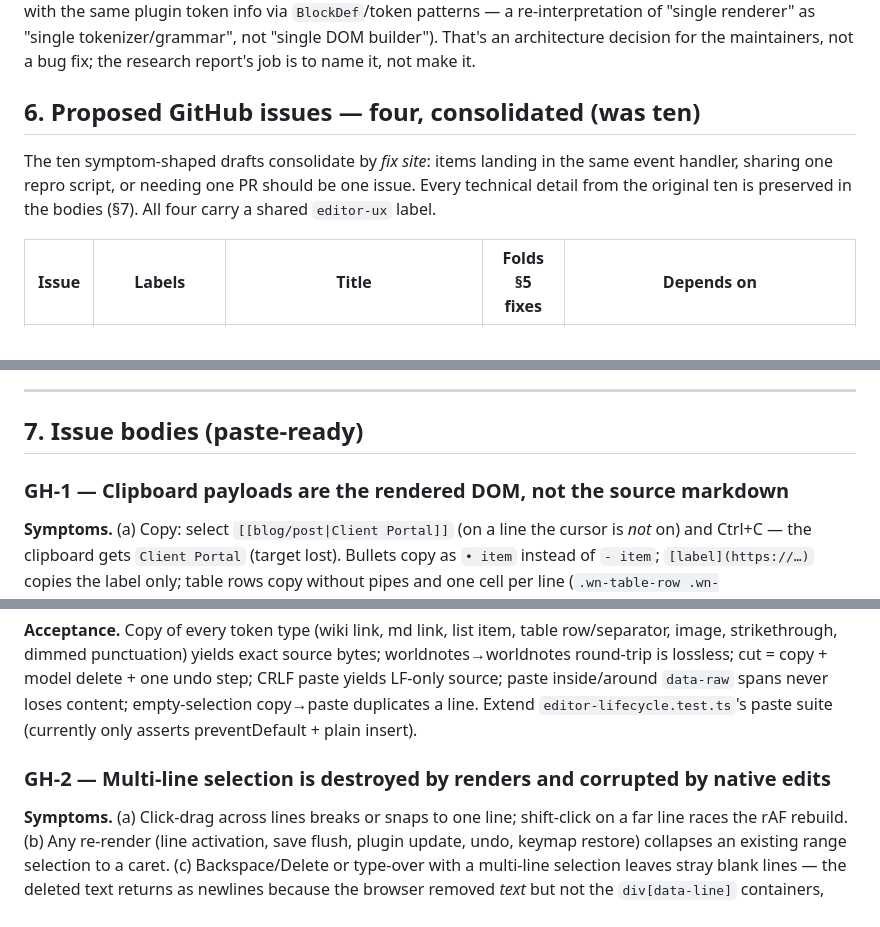
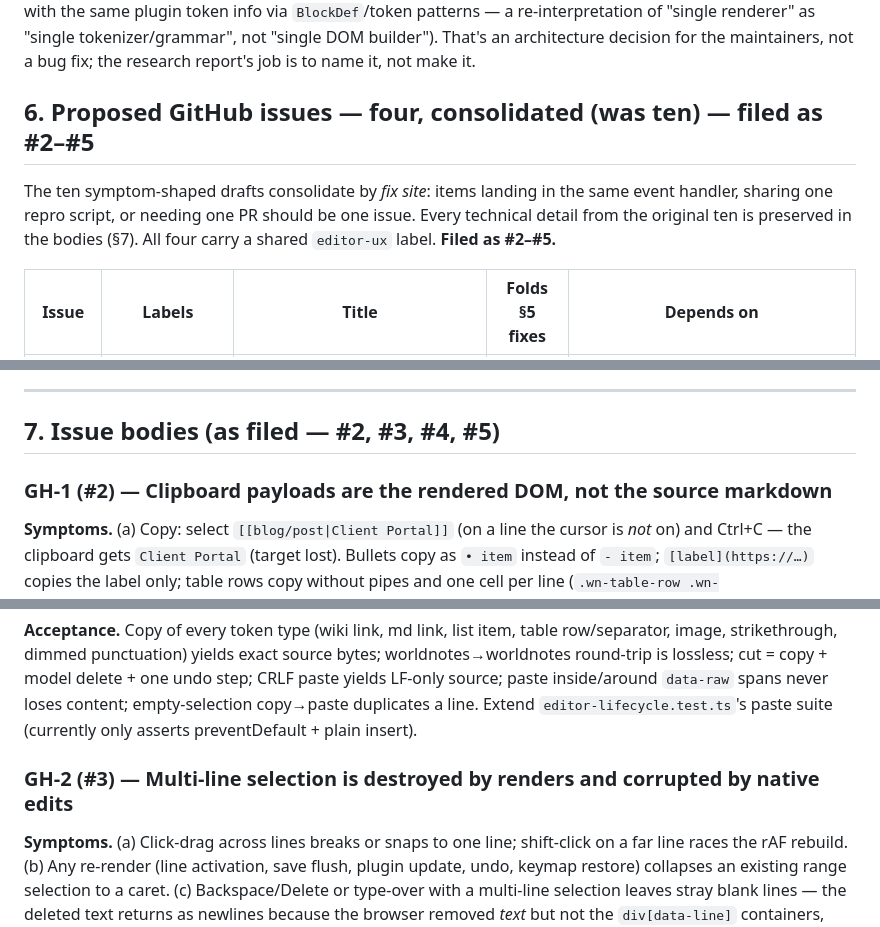
Before and after one commit to AlexMason/worldnotes, a Markdown page: docs/research/editor-selection-copy-paste-research.md, 3 parts joined by grey strips. Rendered like a GitHub page.

```diff
--- a/docs/research/editor-selection-copy-paste-research.md
+++ b/docs/research/editor-selection-copy-paste-research.md
@@ -154,9 +154,9 @@ Not recommended for this codebase right now: adopting ProseMirror/TipTap wholesa
 
 **The strategic flag (GH-4, §6):** every fix above is "become a small CodeMirror". The Obsidian-style CM6 core (source doc + decoration live-preview, incl. `@codemirror/lang-markdown` + the documented hide-marks pattern) would provide items 1–10 out of the box, and the reader surface (static renderer) would be untouched — but it *would* end the "editor DOM is rendered by the same engine" invariant (editor DOM would be CM6's, decorated with the same plugin token info via `BlockDef`/token patterns — a re-interpretation of "single renderer" as "single tokenizer/grammar", not "single DOM builder"). That's an architecture decision for the maintainers, not a bug fix; the research report's job is to name it, not make it.
 
-## 6. Proposed GitHub issues — four, consolidated (was ten)
+## 6. Proposed GitHub issues — four, consolidated (was ten) — **filed as #2–#5**
 
-The ten symptom-shaped drafts consolidate by *fix site*: items landing in the same event handler, sharing one repro script, or needing one PR should be one issue. Every technical detail from the original ten is preserved in the bodies (§7). All four carry a shared `editor-ux` label.
+The ten symptom-shaped drafts consolidate by *fix site*: items landing in the same event handler, sharing one repro script, or needing one PR should be one issue. Every technical detail from the original ten is preserved in the bodies (§7). All four carry a shared `editor-ux` label. **Filed as #2–#5.**
 
 | Issue | Labels | Title | Folds §5 fixes | Depends on |
 |---|---|---|---|---|
@@ -176,9 +176,9 @@ The ten symptom-shaped drafts consolidate by *fix site*: items landing in the sa
 
 ---
 
-## 7. Issue bodies (paste-ready)
+## 7. Issue bodies (as filed — #2, #3, #4, #5)
 
-### GH-1 — Clipboard payloads are the rendered DOM, not the source markdown
+### GH-1 (#2) — Clipboard payloads are the rendered DOM, not the source markdown
 
 **Symptoms.** (a) Copy: select `[[blog/post|Client Portal]]` (on a line the cursor is *not* on) and Ctrl+C — the clipboard gets `Client Portal` (target lost). Bullets copy as `• item` instead of `- item`; `[label](https://…)` copies the label only; table rows copy without pipes and one cell per line (`.wn-table-row .wn-punct{display:none}` — invisible text is excluded from copy serialization); pasted back, none of these are the markdown they came from. (b) Paste: Windows clipboards inject literal `\r` into the buffer; pasting while the caret sits inside a `data-raw` token span silently loses the pasted text (the `data-raw` branch in `extractContentText` swallows the subtree); pasting a file URL inserts raw `file:///…`; paste over a multi-line selection inherits GH-2's stray-newline corruption.
 
@@ -192,7 +192,7 @@ The ten symptom-shaped drafts consolidate by *fix site*: items landing in the sa
 
 **Acceptance.** Copy of every token type (wiki link, md link, list item, table row/separator, image, strikethrough, dimmed punctuation) yields exact source bytes; worldnotes→worldnotes round-trip is lossless; cut = copy + model delete + one undo step; CRLF paste yields LF-only source; paste inside/around `data-raw` spans never loses content; empty-selection copy→paste duplicates a line. Extend `editor-lifecycle.test.ts`'s paste suite (currently only asserts preventDefault + plain insert).
 
-### GH-2 — Multi-line selection is destroyed by renders and corrupted by native edits
+### GH-2 (#3) — Multi-line selection is destroyed by renders and corrupted by native edits
 
 **Symptoms.** (a) Click-drag across lines breaks or snaps to one line; shift-click on a far line races the rAF rebuild. (b) Any re-render (line activation, save flush, plugin update, undo, keymap restore) collapses an existing range selection to a caret. (c) Backspace/Delete or type-over with a multi-line selection leaves stray blank lines — the deleted text returns as newlines because the browser removed *text* but not the `div[data-line]` containers, and `extractContentText` counts a `\n` per surviving line div. (d) After any programmatic caret placement the caret can be off-screen; (e) Firefox select-all spans page chrome, making keymap ops consume-and-noop while native fallbacks still mutate DOM. (f) Vertical caret goal-column is lost on ragged lines (up/down jumps to line start/end) because each rebuild resets the browser's hidden selection state.
 
```
Also changed, not shown: other parts of docs/research/editor-selection-copy-paste-research.md (+6 -6 lines).
